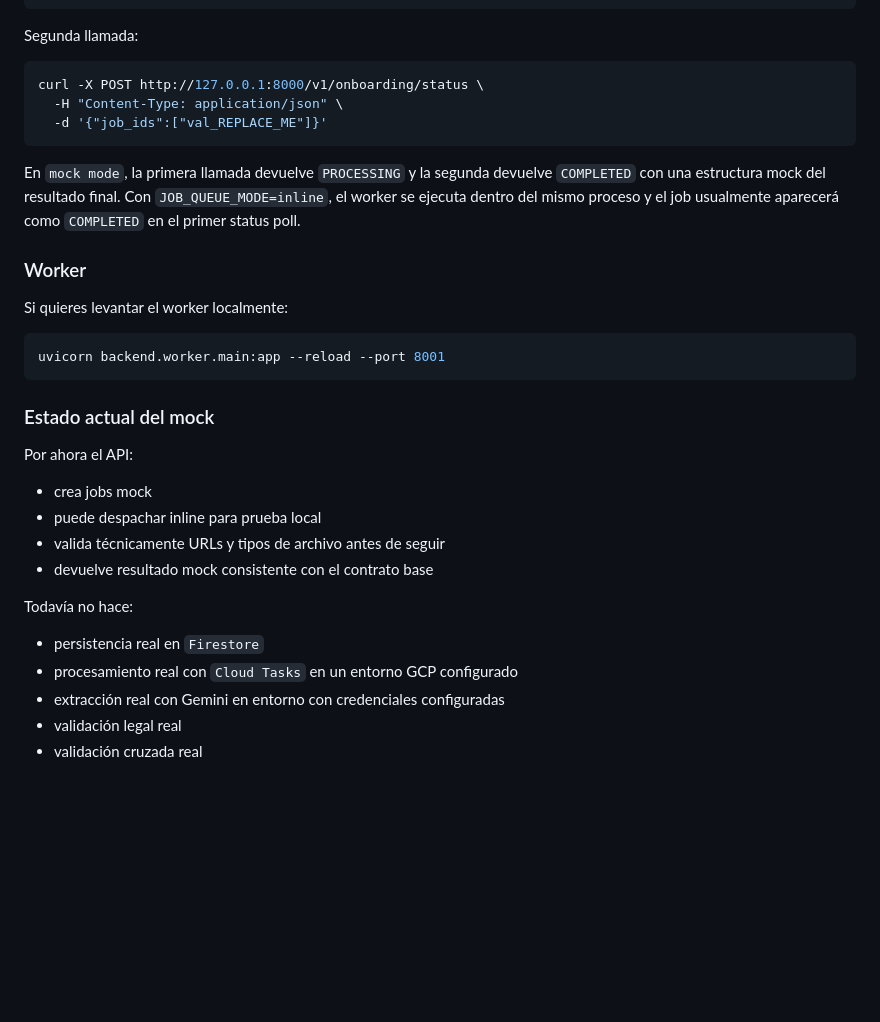
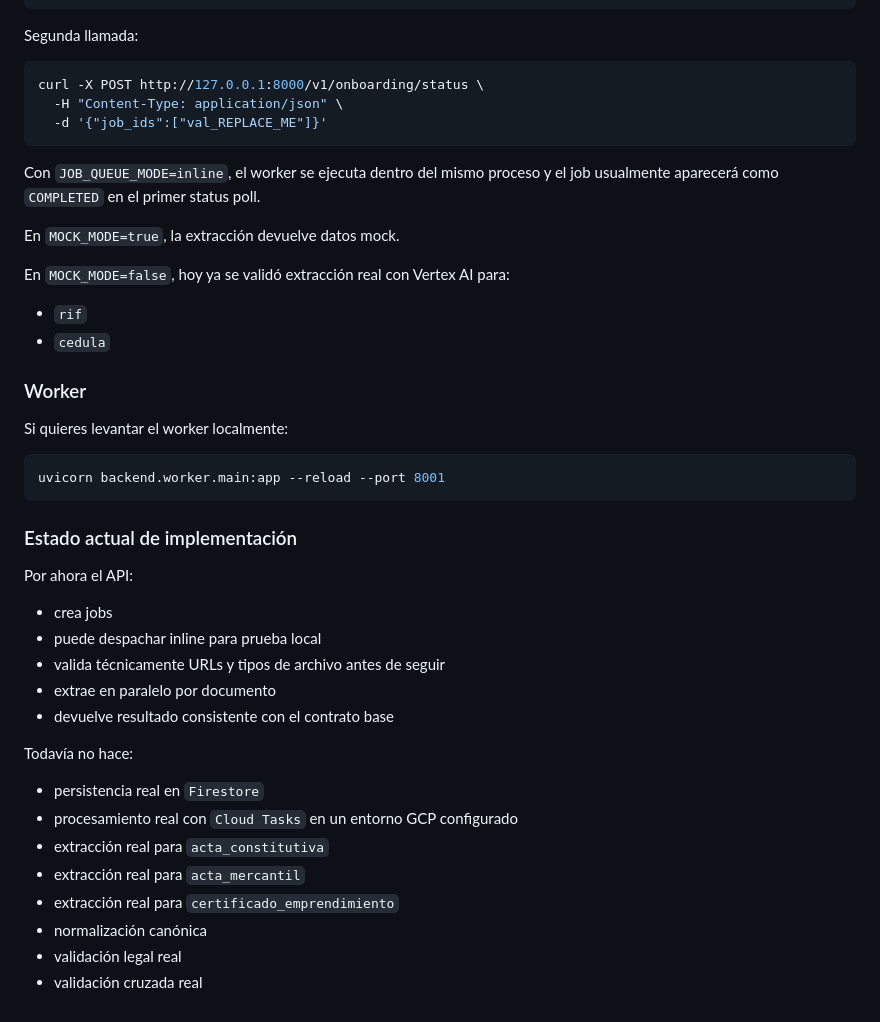
Before and after one commit to victor-cashea-pathpilot/onboarding-aliados-document-validator, a Markdown page: README.md, the part around one of its changes. Rendered like a GitHub page; blank space fills up the shorter version.

````diff
--- a/README.md
+++ b/README.md
@@ -128,8 +167,14 @@ curl -X POST http://127.0.0.1:8000/v1/onboarding/status \
   -d '{"job_ids":["val_REPLACE_ME"]}'
 ```
 
-En `mock mode`, la primera llamada devuelve `PROCESSING` y la segunda devuelve `COMPLETED` con una estructura mock del resultado final.
 Con `JOB_QUEUE_MODE=inline`, el worker se ejecuta dentro del mismo proceso y el job usualmente aparecerá como `COMPLETED` en el primer status poll.
+
+En `MOCK_MODE=true`, la extracción devuelve datos mock.
+
+En `MOCK_MODE=false`, hoy ya se validó extracción real con Vertex AI para:
+
+- `rif`
+- `cedula`
 
 ### Worker
 
@@ -139,19 +184,23 @@ Si quieres levantar el worker localmente:
 uvicorn backend.worker.main:app --reload --port 8001
 ```
 
-### Estado actual del mock
+### Estado actual de implementación
 
 Por ahora el API:
 
-- crea jobs mock
+- crea jobs
 - puede despachar inline para prueba local
 - valida técnicamente URLs y tipos de archivo antes de seguir
-- devuelve resultado mock consistente con el contrato base
+- extrae en paralelo por documento
+- devuelve resultado consistente con el contrato base
 
 Todavía no hace:
 
 - persistencia real en `Firestore`
 - procesamiento real con `Cloud Tasks` en un entorno GCP configurado
-- extracción real con Gemini en entorno con credenciales configuradas
+- extracción real para `acta_constitutiva`
+- extracción real para `acta_mercantil`
+- extracción real para `certificado_emprendimiento`
+- normalización canónica
 - validación legal real
 - validación cruzada real
````
Also changed, not shown: other parts of README.md (+45 -6 lines).
